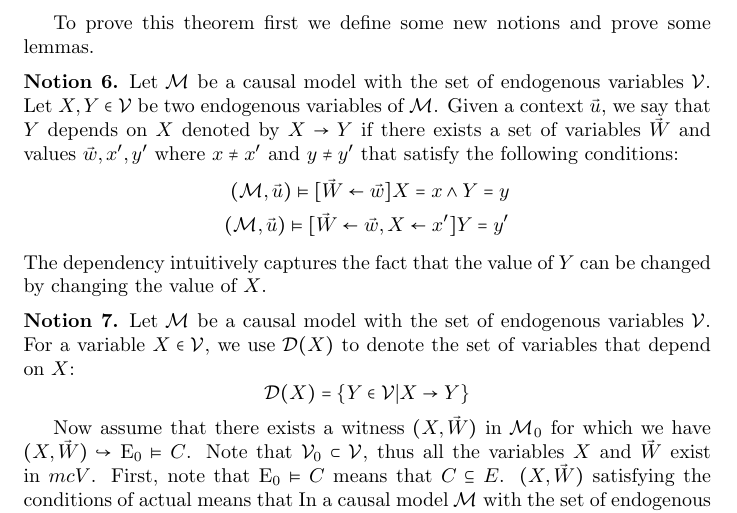
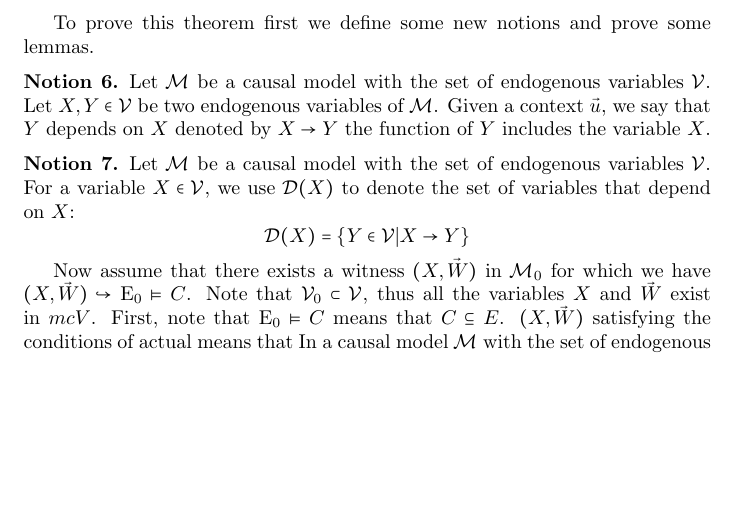
Before and after one commit to seyhani/causality, a LaTeX document (docs/draft/main.tex, which reads docs/draft/sections/composition.tex): part of page 20 of 22, cut so that both start at the same text, the shorter picture padded with empty space. Compiled offline with pdfLaTeX.

Commit message:
update composition

```diff
--- a/docs/draft/sections/composition.tex
+++ b/docs/draft/sections/composition.tex
@@ -78,15 +78,7 @@ To prove this theorem first we define some new notions and prove some lemmas.
     Let $\m$ be a causal model with the set of endogenous variables $\mc{V}$.
     Let $X,Y \in \mc{V}$ be two endogenous variables of $\m$.
     Given a context $\vec u$, we say that $Y$ depends on $X$ denoted by
-    $X \to Y$ if there exists a set of variables $\vec W$ and values
-    $\vec w, x', y'$ where $x \neq x'$ and $y \neq y'$ that satisfy the
-    following conditions:
-    \begin{align*}
-        (\m,\vec u) \vDash[\vec W \la \vec w] X = x \wedge Y = y \\
-        (\m,\vec u) \vDash[\vec W \la \vec w, X \la x'] Y = y'
-    \end{align*}
-    The dependency intuitively captures the fact that the value of $Y$
-    can be changed by changing the value of $X$.
+    $X \to Y$ the function of $Y$ includes the variable $X$.
 \end{notion}
 
 \begin{notion}
```
